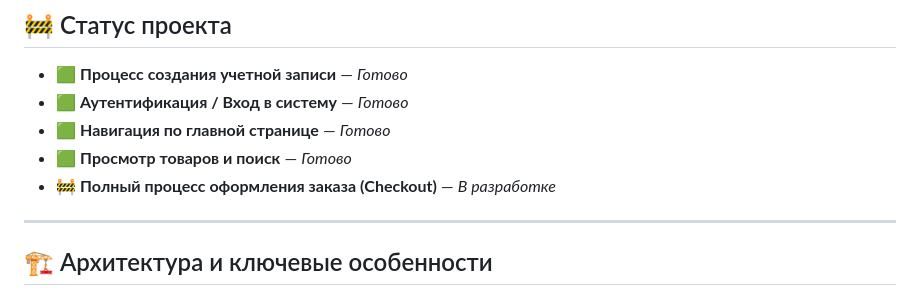
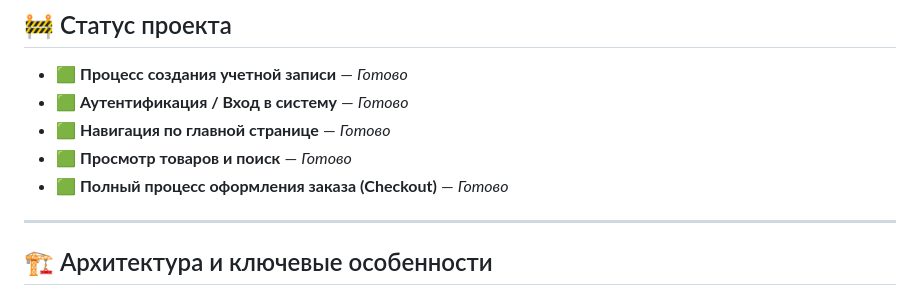
Before and after one commit to ruvild/prestashop-qa, a Markdown page: README_RU.md, the part around the change. Drawn GitHub-style.

Commit message:
docs: update readme roadmap status

```diff
--- a/README_RU.md
+++ b/README_RU.md
@@ -26,7 +26,7 @@
 - 🟩 **Аутентификация / Вход в систему** — *Готово*
 - 🟩 **Навигация по главной странице** — *Готово*
 - 🟩 **Просмотр товаров и поиск** — *Готово*
-- 🚧 **Полный процесс оформления заказа (Checkout)** — *В разработке*
+- 🟩 **Полный процесс оформления заказа (Checkout)** — *Готово*
 
 ---
 
```
Also changed, not shown: README.md (+1 -1 lines).
